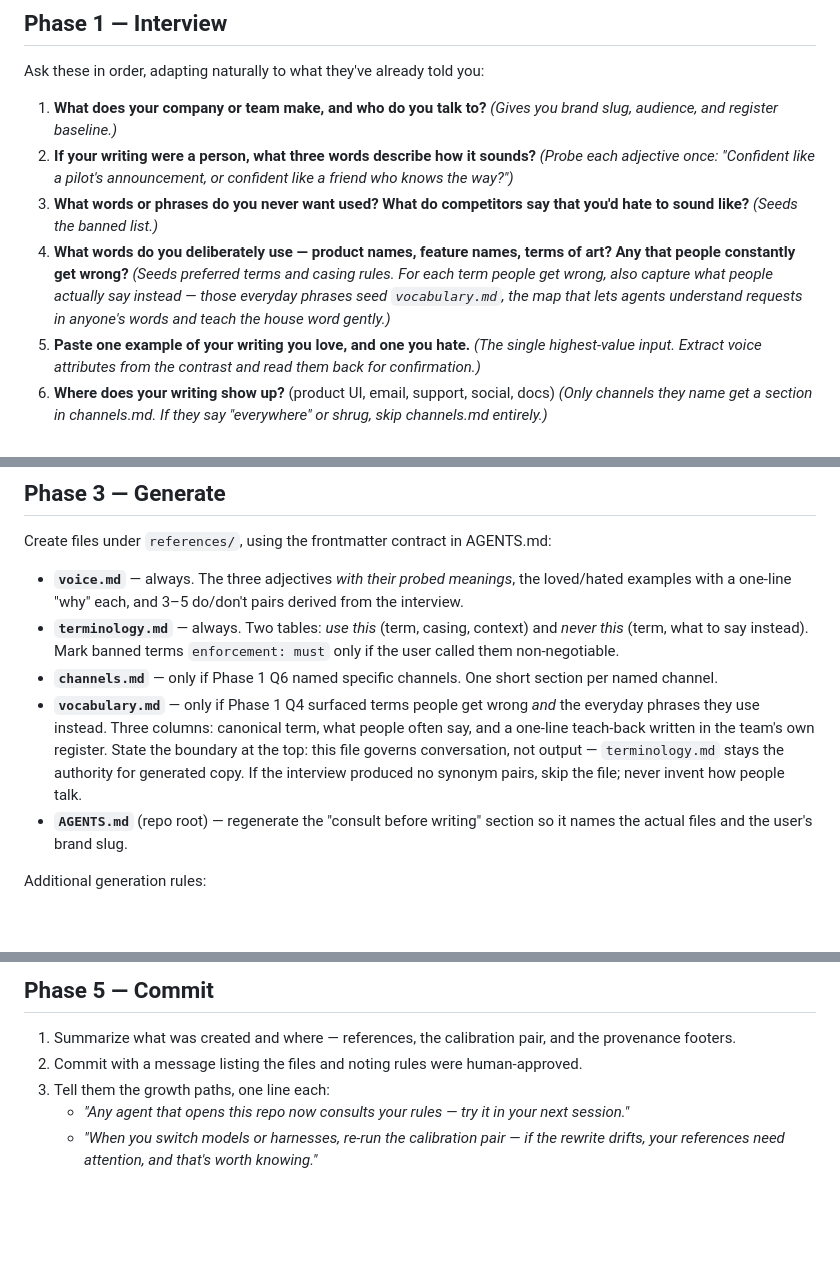
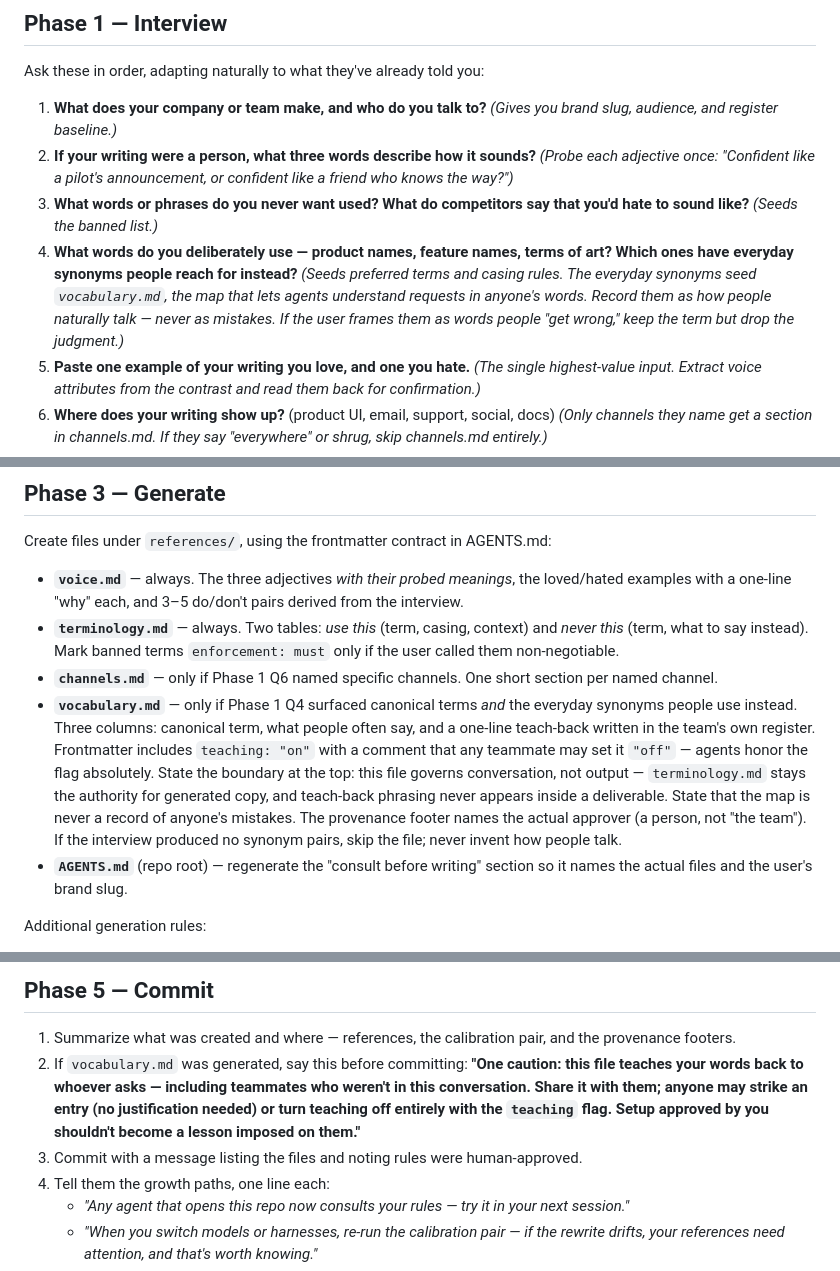
Before and after one commit to block/chalkline, a Markdown page: setup/PROTOCOL.md, 3 parts joined by grey strips. Drawn GitHub-style; blank space fills up the shorter version.

```diff
--- a/setup/PROTOCOL.md
+++ b/setup/PROTOCOL.md
@@ -20,8 +20,8 @@ Ask these in order, adapting naturally to what they've already told you:
    *(Probe each adjective once: "Confident like a pilot's announcement, or confident like a friend who knows the way?")*
 3. **What words or phrases do you never want used? What do competitors say that you'd hate to sound like?**
    *(Seeds the banned list.)*
-4. **What words do you deliberately use — product names, feature names, terms of art? Any that people constantly get wrong?**
-   *(Seeds preferred terms and casing rules. For each term people get wrong, also capture what people actually say instead — those everyday phrases seed `vocabulary.md`, the map that lets agents understand requests in anyone's words and teach the house word gently.)*
+4. **What words do you deliberately use — product names, feature names, terms of art? Which ones have everyday synonyms people reach for instead?**
+   *(Seeds preferred terms and casing rules. The everyday synonyms seed `vocabulary.md`, the map that lets agents understand requests in anyone's words. Record them as how people naturally talk — never as mistakes. If the user frames them as words people "get wrong," keep the term but drop the judgment.)*
 5. **Paste one example of your writing you love, and one you hate.**
    *(The single highest-value input. Extract voice attributes from the contrast and read them back for confirmation.)*
 6. **Where does your writing show up?** (product UI, email, support, social, docs)
@@ -49,7 +49,7 @@ Create files under `references/`, using the frontmatter contract in AGENTS.md:
 - **`voice.md`** — always. The three adjectives *with their probed meanings*, the loved/hated examples with a one-line "why" each, and 3–5 do/don't pairs derived from the interview.
 - **`terminology.md`** — always. Two tables: *use this* (term, casing, context) and *never this* (term, what to say instead). Mark banned terms `enforcement: must` only if the user called them non-negotiable.
 - **`channels.md`** — only if Phase 1 Q6 named specific channels. One short section per named channel.
-- **`vocabulary.md`** — only if Phase 1 Q4 surfaced terms people get wrong *and* the everyday phrases they use instead. Three columns: canonical term, what people often say, and a one-line teach-back written in the team's own register. State the boundary at the top: this file governs conversation, not output — `terminology.md` stays the authority for generated copy. If the interview produced no synonym pairs, skip the file; never invent how people talk.
+- **`vocabulary.md`** — only if Phase 1 Q4 surfaced canonical terms *and* the everyday synonyms people use instead. Three columns: canonical term, what people often say, and a one-line teach-back written in the team's own register. Frontmatter includes `teaching: "on"` with a comment that any teammate may set it `"off"` — agents honor the flag absolutely. State the boundary at the top: this file governs conversation, not output — `terminology.md` stays the authority for generated copy, and teach-back phrasing never appears inside a deliverable. State that the map is never a record of anyone's mistakes. The provenance footer names the actual approver (a person, not "the team"). If the interview produced no synonym pairs, skip the file; never invent how people talk.
 - **`AGENTS.md`** (repo root) — regenerate the "consult before writing" section so it names the actual files and the user's brand slug.
 
 Additional generation rules:
@@ -76,7 +76,8 @@ Do not skip this phase. It is the moment the system earns trust.
 ## Phase 5 — Commit
 
 1. Summarize what was created and where — references, the calibration pair, and the provenance footers.
-2. Commit with a message listing the files and noting rules were human-approved.
+2. If `vocabulary.md` was generated, say this before committing: **"One caution: this file teaches your words back to whoever asks — including teammates who weren't in this conversation. Share it with them; anyone may strike an entry (no justification needed) or turn teaching off entirely with the `teaching` flag. Setup approved by you shouldn't become a lesson imposed on them."**
+3. Commit with a message listing the files and noting rules were human-approved.
 3. Tell them the growth paths, one line each:
    - *"Any agent that opens this repo now consults your rules — try it in your next session."*
    - *"When you switch models or harnesses, re-run the calibration pair — if the rewrite drifts, your references need attention, and that's worth knowing."*
```
Also changed, not shown: AGENTS.md (+8 -3 lines), 1 other file.
